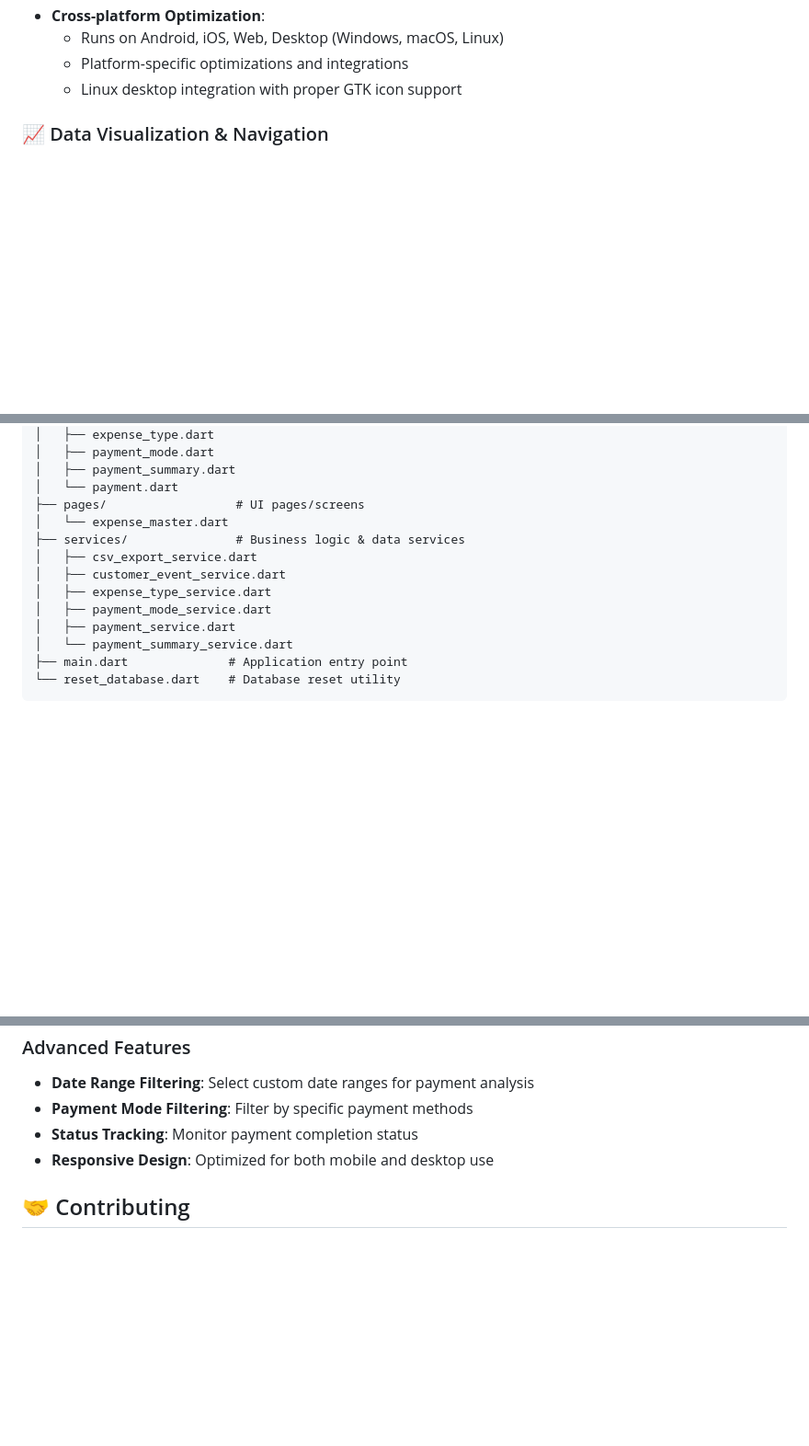
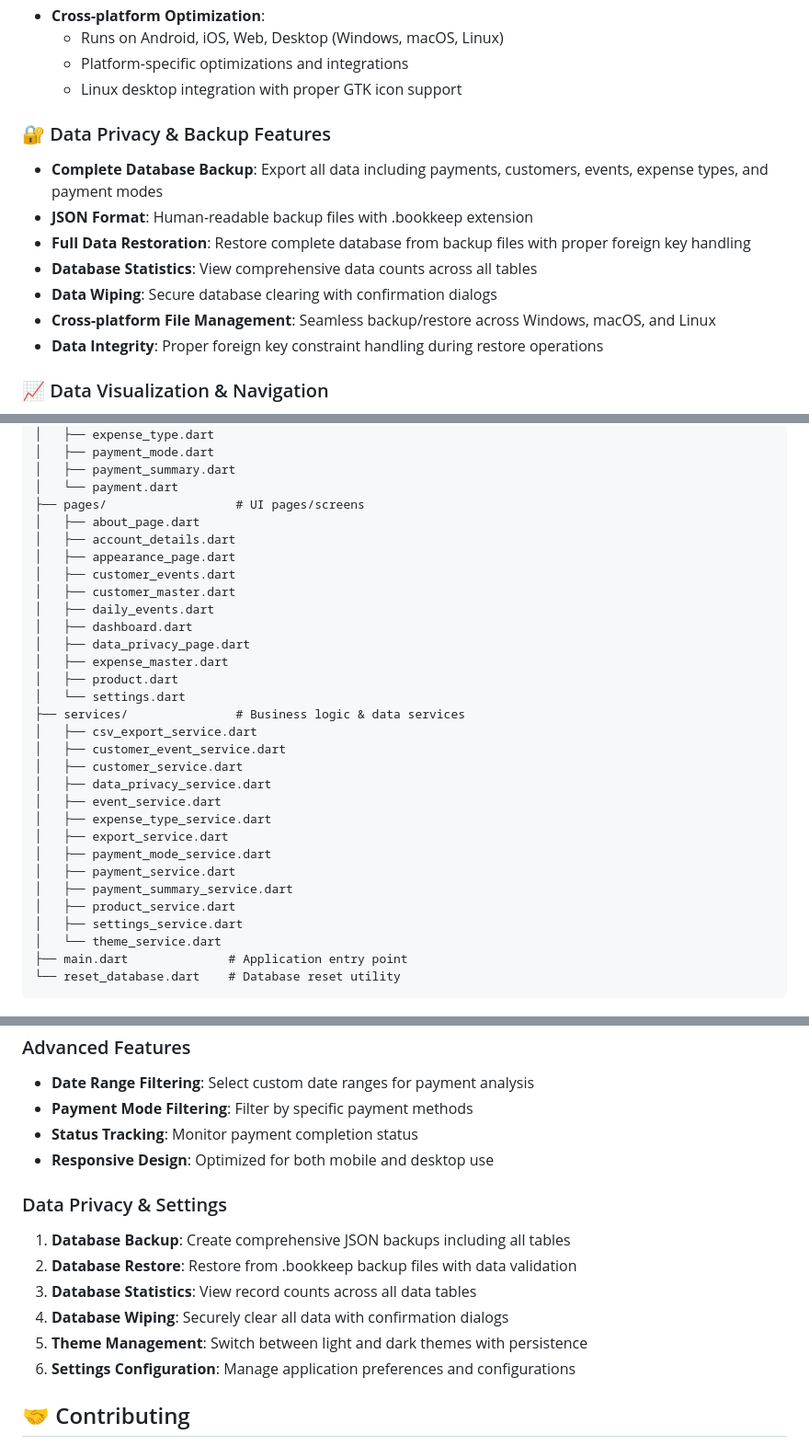
Before and after one commit to Fcatilizer/bookkeep, a Markdown page: README.md, 3 parts joined by grey strips. Shown: that part at 92% size. GitHub-like rendering; blank space fills up the shorter version.

````diff
--- a/README.md
+++ b/README.md
@@ -46,6 +47,16 @@ A comprehensive Flutter application for managing expenses, payments, customer ev
   - Runs on Android, iOS, Web, Desktop (Windows, macOS, Linux)
   - Platform-specific optimizations and integrations
   - Linux desktop integration with proper GTK icon support
+
+### 🔐 Data Privacy & Backup Features
+
+- **Complete Database Backup**: Export all data including payments, customers, events, expense types, and payment modes
+- **JSON Format**: Human-readable backup files with .bookkeep extension
+- **Full Data Restoration**: Restore complete database from backup files with proper foreign key handling
+- **Database Statistics**: View comprehensive data counts across all tables
+- **Data Wiping**: Secure database clearing with confirmation dialogs
+- **Cross-platform File Management**: Seamless backup/restore across Windows, macOS, and Linux
+- **Data Integrity**: Proper foreign key constraint handling during restore operations
 
 ### 📈 Data Visualization & Navigation
 
@@ -94,14 +105,31 @@ lib/
 │   ├── payment_summary.dart
 │   └── payment.dart
 ├── pages/                  # UI pages/screens
-│   └── expense_master.dart
+│   ├── about_page.dart
+│   ├── account_details.dart
+│   ├── appearance_page.dart
+│   ├── customer_events.dart
+│   ├── customer_master.dart
+│   ├── daily_events.dart
+│   ├── dashboard.dart
+│   ├── data_privacy_page.dart
+│   ├── expense_master.dart
+│   ├── product.dart
+│   └── settings.dart
 ├── services/               # Business logic & data services
 │   ├── csv_export_service.dart
 │   ├── customer_event_service.dart
+│   ├── customer_service.dart
+│   ├── data_privacy_service.dart
+│   ├── event_service.dart
 │   ├── expense_type_service.dart
+│   ├── export_service.dart
 │   ├── payment_mode_service.dart
 │   ├── payment_service.dart
-│   └── payment_summary_service.dart
+│   ├── payment_summary_service.dart
+│   ├── product_service.dart
+│   ├── settings_service.dart
+│   └── theme_service.dart
 ├── main.dart              # Application entry point
 └── reset_database.dart    # Database reset utility
 ```
@@ -225,6 +253,15 @@ flutter build linux --release
 - **Status Tracking**: Monitor payment completion status
 - **Responsive Design**: Optimized for both mobile and desktop use
 
+### Data Privacy & Settings
+
+1. **Database Backup**: Create comprehensive JSON backups including all tables
+2. **Database Restore**: Restore from .bookkeep backup files with data validation
+3. **Database Statistics**: View record counts across all data tables
+4. **Database Wiping**: Securely clear all data with confirmation dialogs
+5. **Theme Management**: Switch between light and dark themes with persistence
+6. **Settings Configuration**: Manage application preferences and configurations
+
 ## 🤝 Contributing
 
 We welcome contributions! I'm also learning with AI and making mistakes. This project was build to help my own needs. Please add suggestions or improvements.
````
Also changed, not shown: other parts of README.md (+8 -0 lines), ARCHITECTURE.md (+8 -0 lines), CODE_ORGANIZATION.md (+7 -0 lines).
